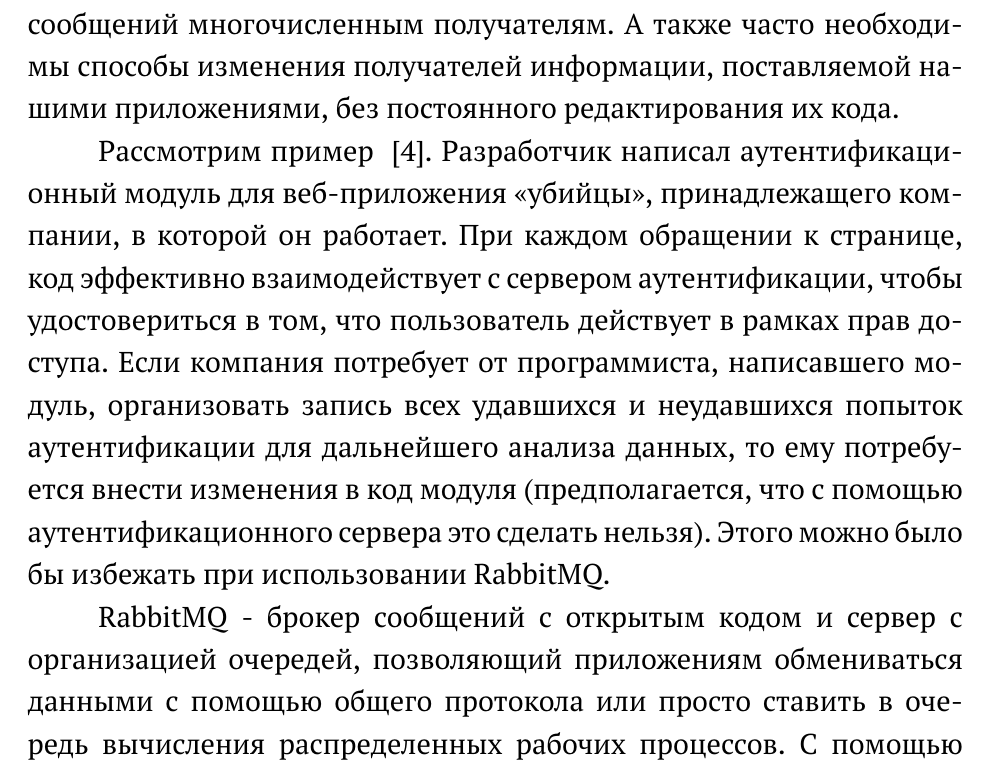
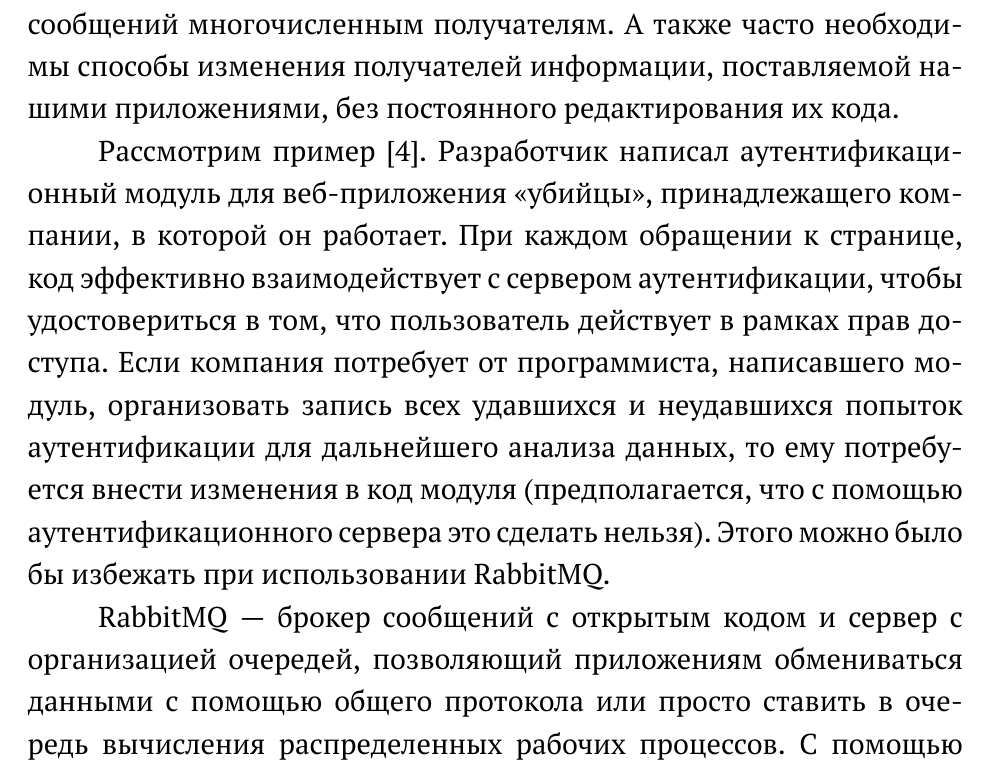
Before and after one commit to Amuhar/thesis, a LaTeX thesis (main.tex): part of page 12 of 36, cut so that both start at the same text. Compiled offline with pdfLaTeX.

Commit message:
правильный способ оформления абзацев и тире

```diff
--- a/main.tex
+++ b/main.tex
@@ -126,10 +126,14 @@ $sync = fork \circ join$
 
 \chapter{RabbitMQ} % написать чуть более специфицировано
 \label{sec:examples}
-Мы живем в мире, в котором информация, поступающая в режиме реального времени, постоянно доступна, и написанные нами приложения нуждаются в простом, надежном, быстром способе отправки сообщений многочисленным получателям. А также часто необходимы способы изменения получателей информации, поставляемой нашими приложениями, без постоянного редактирования их кода.\par
-Рассмотрим пример ~\cite{rabbitmq_in_action}. Разработчик написал аутентификационный модуль для веб-приложения \textquote{убийцы}, принадлежащего компании, в которой он работает. При каждом обращении к странице, код эффективно взаимодействует с сервером аутентификации, чтобы удостовериться в том, что пользователь действует в рамках прав доступа. Если компания потребует от программиста, написавшего модуль, организовать запись всех удавшихся и неудавшихся попыток аутентификации для дальнейшего анализа данных, то ему потребуется внести изменения в код модуля (предполагается, что с помощью аутентификационного сервера это сделать нельзя). Этого можно было бы избежать при использовании RabbitMQ.\par
-RabbitMQ - брокер сообщений с открытым кодом и сервер с организацией очередей, позволяющий приложениям обмениваться данными с помощью общего протокола или просто ставить в очередь вычисления распределенных рабочих процессов. С помощью RabbitMQ возможно связывание компонент приложения, реализованных на разных языках программирования.\par
- Теперь представим, что программист построил решение своей задачи на основе RabbitMQ. При каждом обращении к странице, аутентификационный модуль отправляет сообщение, содержащее запрос на авторизацию, брокеру. Аутентификационный сервер подписан на очередь RabbitMQ, в которую поступают эти запросы. Как только запрос будет одобрен, сервер отправляет ответ, который RabbitMQ направляет в очередь, на которую подписан модуль. Так организуется обмен сообщениями между аутентификационным сервером и модулем. При использовании этого решения нет необходимости изменять уже написанный модуль.  Все, что теперь нужно сделать, - это написать небольшое приложение, которое связывается с брокером и подписывается на опубликованные модулем запросы.\par
+Мы живем в мире, в котором информация, поступающая в режиме реального времени, постоянно доступна, и написанные нами приложения нуждаются в простом, надежном, быстром способе отправки сообщений многочисленным получателям. А также часто необходимы способы изменения получателей информации, поставляемой нашими приложениями, без постоянного редактирования их кода.
+
+Рассмотрим пример~\cite{rabbitmq_in_action}. Разработчик написал аутентификационный модуль для веб-приложения \textquote{убийцы}, принадлежащего компании, в которой он работает. При каждом обращении к странице, код эффективно взаимодействует с сервером аутентификации, чтобы удостовериться в том, что пользователь действует в рамках прав доступа. Если компания потребует от программиста, написавшего модуль, организовать запись всех удавшихся и неудавшихся попыток аутентификации для дальнейшего анализа данных, то ему потребуется внести изменения в код модуля (предполагается, что с помощью аутентификационного сервера это сделать нельзя). Этого можно было бы избежать при использовании RabbitMQ.
+
+RabbitMQ~--- брокер сообщений с открытым кодом и сервер с организацией очередей, позволяющий приложениям обмениваться данными с помощью общего протокола или просто ставить в очередь вычисления распределенных рабочих процессов. С помощью RabbitMQ возможно связывание компонент приложения, реализованных на разных языках программирования.
+
+Теперь представим, что программист построил решение своей задачи на основе RabbitMQ. При каждом обращении к странице, аутентификационный модуль отправляет сообщение, содержащее запрос на авторизацию, брокеру. Аутентификационный сервер подписан на очередь RabbitMQ, в которую поступают эти запросы. Как только запрос будет одобрен, сервер отправляет ответ, который RabbitMQ направляет в очередь, на которую подписан модуль. Так организуется обмен сообщениями между аутентификационным сервером и модулем. При использовании этого решения нет необходимости изменять уже написанный модуль.  Все, что теперь нужно сделать, - это написать небольшое приложение, которое связывается с брокером и подписывается на опубликованные модулем запросы.
+
 В настоящее время RabbitMQ используется как небольшими стартапами , так и большими интернет-проектами. Хотя RabbitMQ берет свое начало из области финансовых конгломератов, большинством пользователей RabbitMQ теперь являются технические фирмы.\par
 \section{Передача сообщений в RabbitMQ} % здесь рассказать о протоколе немного
 Рассмотрим процесс передачи сообщений в RabbitMQ, основываясь на ~\cite{rabbitmq_in_action}.\par
```
